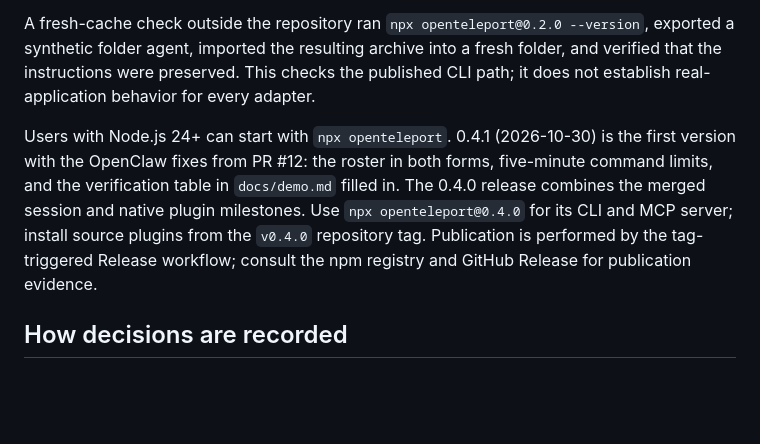
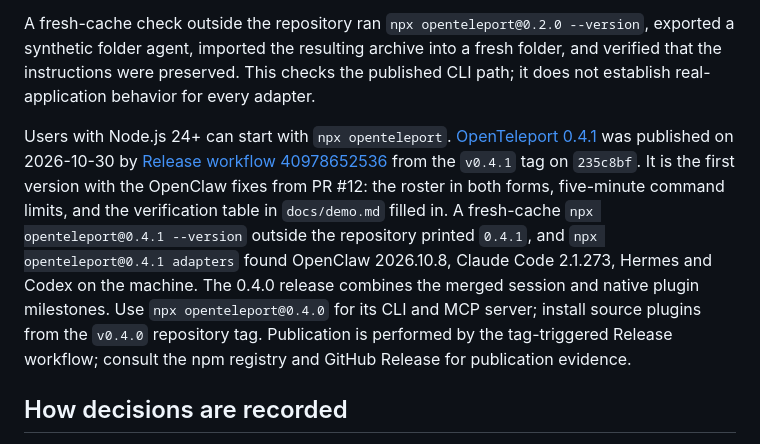
Before and after one commit to Open-Teleport/openteleport, a Markdown page: docs/STATUS.md, the part around the change. GitHub-like rendering; blank space fills up the shorter version.

Commit message:
docs(status): record the 0.4.1 publication and the fresh-cache check

```diff
--- a/docs/STATUS.md
+++ b/docs/STATUS.md
@@ -87,7 +87,7 @@ The `v0.2.0` tag points to commit `ee4371a52a40cd6f85533344067601c45dc53cac`. [R
 
 A fresh-cache check outside the repository ran `npx openteleport@0.2.0 --version`, exported a synthetic folder agent, imported the resulting archive into a fresh folder, and verified that the instructions were preserved. This checks the published CLI path; it does not establish real-application behavior for every adapter.
 
-Users with Node.js 24+ can start with `npx openteleport`. 0.4.1 (2026-10-30) is the first version with the OpenClaw fixes from PR #12: the roster in both forms, five-minute command limits, and the verification table in `docs/demo.md` filled in. The 0.4.0 release combines the merged session and native plugin milestones. Use `npx openteleport@0.4.0` for its CLI and MCP server; install source plugins from the `v0.4.0` repository tag. Publication is performed by the tag-triggered Release workflow; consult the npm registry and GitHub Release for publication evidence.
+Users with Node.js 24+ can start with `npx openteleport`. [OpenTeleport 0.4.1](https://www.npmjs.com/package/openteleport/v/0.4.1) was published on 2026-10-30 by [Release workflow 40978652536](https://github.com/Open-Teleport/openteleport/actions/runs/40978652536) from the `v0.4.1` tag on `235c8bf`. It is the first version with the OpenClaw fixes from PR #12: the roster in both forms, five-minute command limits, and the verification table in `docs/demo.md` filled in. A fresh-cache `npx openteleport@0.4.1 --version` outside the repository printed `0.4.1`, and `npx openteleport@0.4.1 adapters` found OpenClaw 2026.10.8, Claude Code 2.1.273, Hermes and Codex on the machine. The 0.4.0 release combines the merged session and native plugin milestones. Use `npx openteleport@0.4.0` for its CLI and MCP server; install source plugins from the `v0.4.0` repository tag. Publication is performed by the tag-triggered Release workflow; consult the npm registry and GitHub Release for publication evidence.
 
 ## How decisions are recorded
 
```
